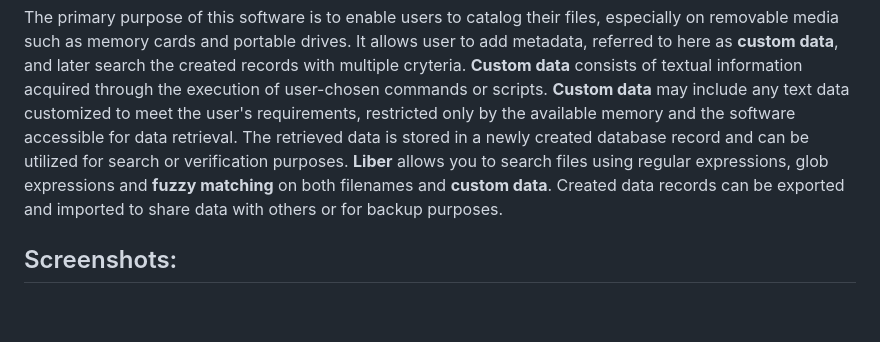
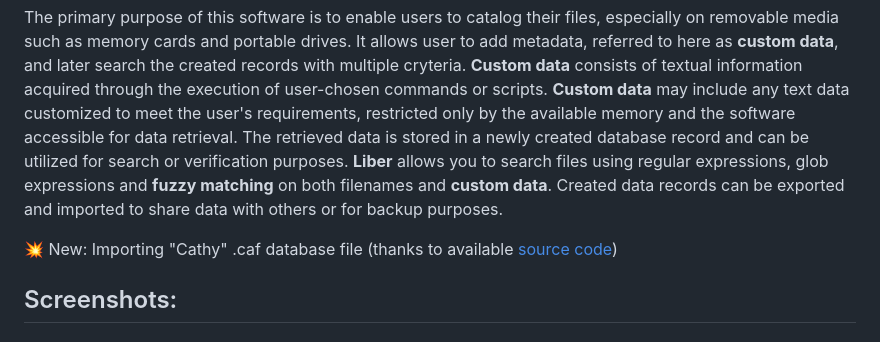
Before and after one commit to PJDude/librer, a Markdown page: README.md, the part around the change. Drawn GitHub-style; blank space fills up the shorter version.

Commit message:
Update README.md
Cathy import info [skip actions]

```diff
--- a/README.md
+++ b/README.md
@@ -4,6 +4,9 @@ A cross-platform GUI file cataloging program with extensive customization option
 
 ## Features:
 The primary purpose of this software is to enable users to catalog their files, especially on removable media such as memory cards and portable drives. It allows user to add metadata, referred to here as **custom data**, and later search the created records with multiple cryteria. **Custom data** consists of textual information acquired through the execution of user-chosen commands or scripts. **Custom data** may include any text data customized to meet the user's requirements, restricted only by the available memory and the software accessible for data retrieval. The retrieved data is stored in a newly created database record and can be utilized for search or verification purposes. **Liber**  allows you to search files using regular expressions, glob expressions and **fuzzy matching** on both filenames and **custom data**. Created data records can be exported and imported to share data with others or for backup purposes.
+
+💥 New: Importing "Cathy" .caf database file
+(thanks to available [source code](https://github.com/binsento42/Cathy))
 
 ## Screenshots:
 
```
